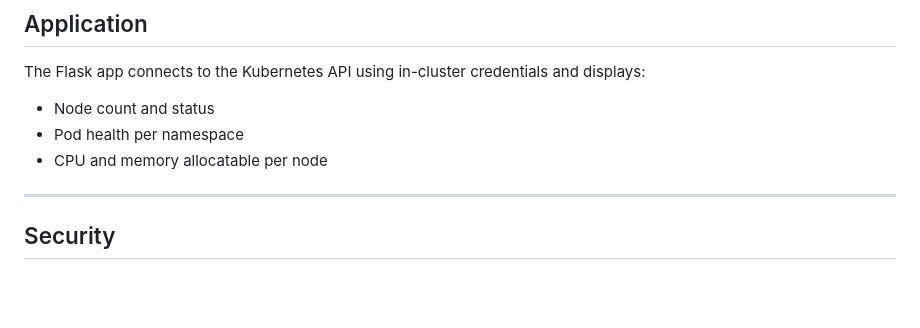
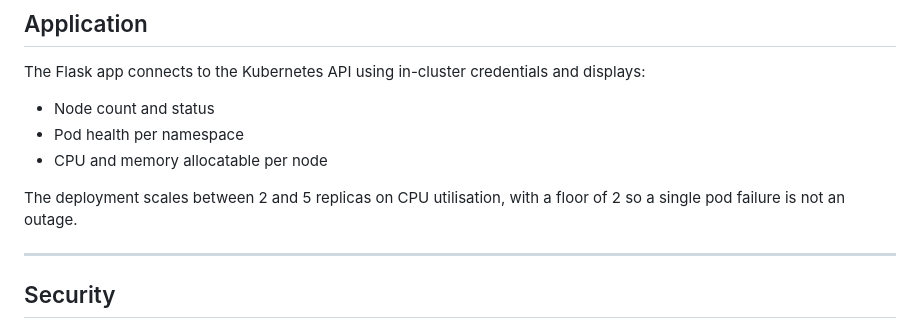
Before and after one commit to VeronikaFlochova/gke-health-dashboard, a Markdown page: README.md, the part around the change. Rendered like a GitHub page; blank space fills up the shorter version.

Commit message:
Add HPA and note autoscaling behaviour in README

```diff
--- a/README.md
+++ b/README.md
@@ -116,6 +116,8 @@ The Flask app connects to the Kubernetes API using in-cluster credentials and di
 - Node count and status
 - Pod health per namespace
 - CPU and memory allocatable per node
+
+The deployment scales between 2 and 5 replicas on CPU utilisation, with a floor of 2 so a single pod failure is not an outage.
 
 ---
 
```
